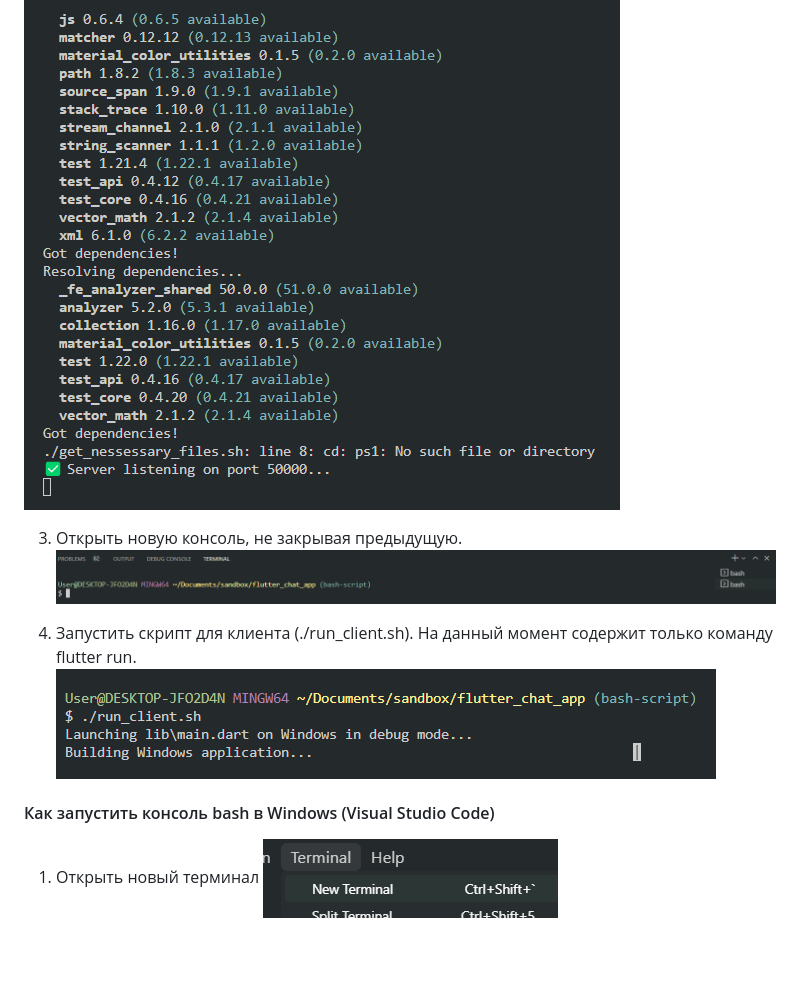
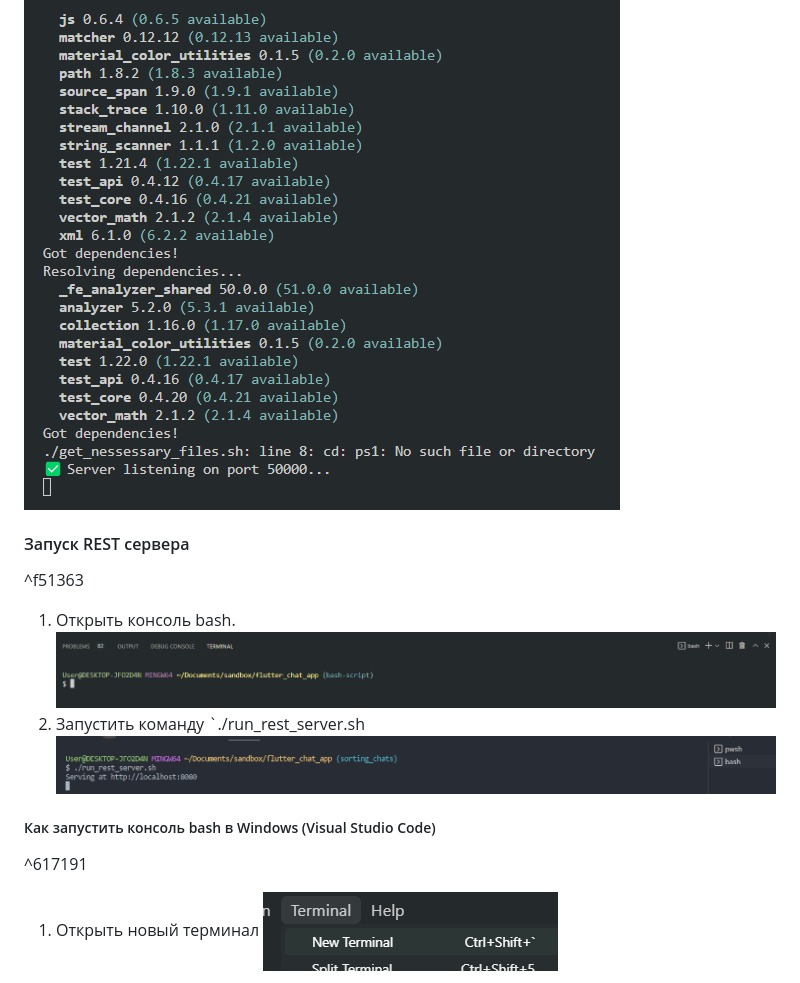
Before and after one commit to FlutterTeamOne/flutter_chat_app, a Markdown page: README.md, the part around the change printed below. GitHub-like rendering; pictures changed too: assets/images/for_readme/20221227150920.png (added); blank space fills up the shorter version.

```diff
--- a/README.md
+++ b/README.md
@@ -70,13 +79,17 @@ dart .\server\lib\src\test_db\test.dart
 Скрипт запустит pub get как для основного приложения, так и для сервера; сгенерирует protoc для grpc; запустит сервер в консоли).
 ![image resolving dependences](assets/images/for_readme/20221210145136.png)
 
-3. Открыть новую консоль, не закрывая предыдущую.
-![image 2 opened bash consoles](assets/images/for_readme/20221210145201.png)
 
-4. Запустить скрипт для клиента (./run_client.sh). На данный момент содержит только команду flutter run.
-![image ./run_client.sh](assets/images/for_readme/20221210145227.png)
+#### Запуск REST сервера
 
-#### Как запустить консоль bash в Windows (Visual Studio Code)
+^f51363
+
+1. Открыть консоль bash.![image bash terminal is opened](assets/images/for_readme/20221210145042.png)
+2. Запустить команду `./run_rest_server.sh ![image open new terminal](assets/images/for_readme/20221227150920.png)
+
+##### Как запустить консоль bash в Windows (Visual Studio Code)
+
+^617191
 
 1. Открыть новый терминал
 ![image open new terminal](assets/images/for_readme/20221210144947.png)
```
Also changed, not shown: other parts of README.md (+29 -20 lines), pasted-image-20221227150920-png.md (added, +1 -0 lines), 1 other file.
